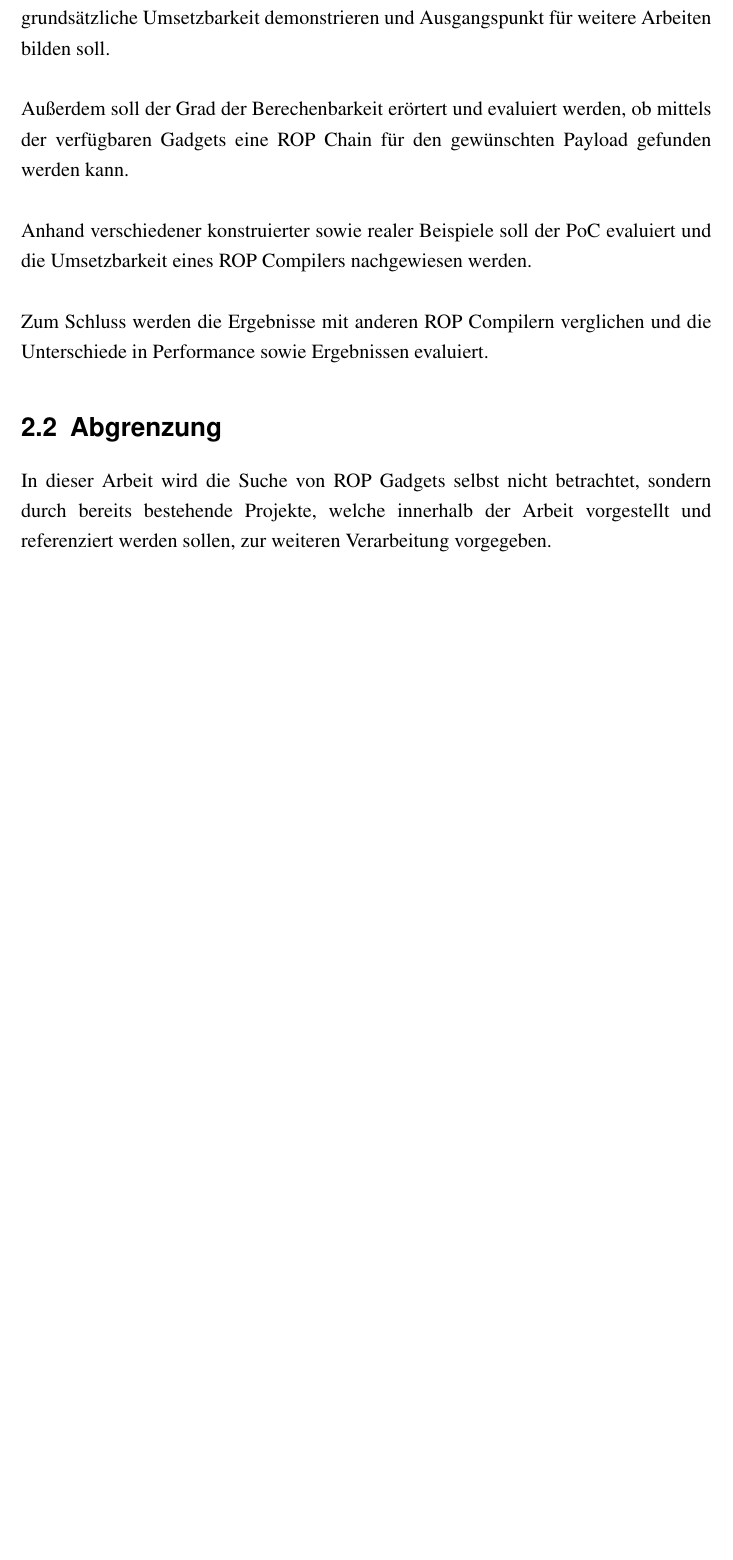
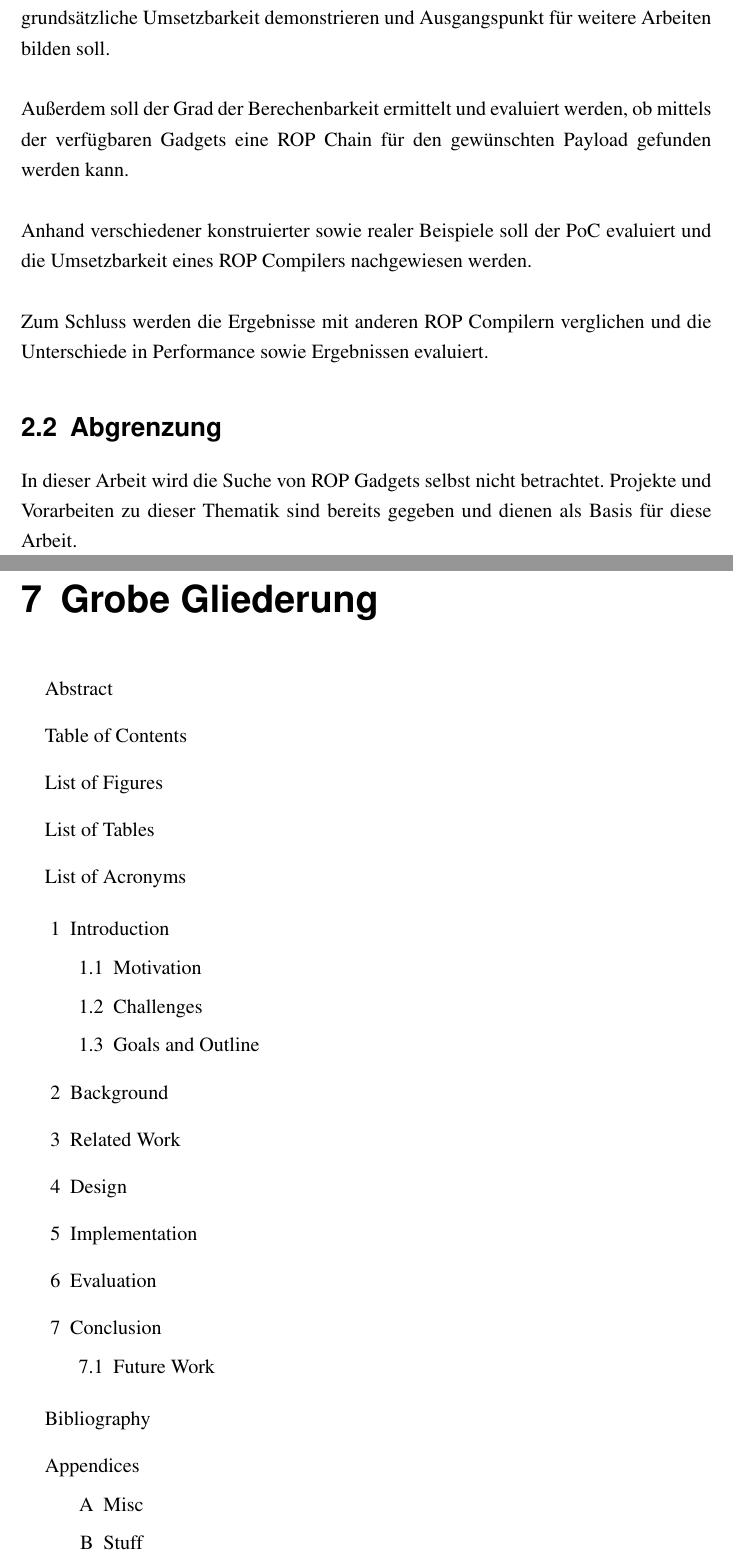
Before and after one commit to Cravid/master-thesis, a LaTeX thesis (expose/Expose.tex, which reads expose/Kapitel/2-Zielsetzung.tex, expose/Kapitel/7-Gliederung.tex): part of page 5 of 11 before the commit and two parts of pages 5 and 12 of 12 after it, the two joined at a grey line, cut so that both start at the same text, the shorter picture padded with empty space. Compiled offline with pdfLaTeX; the source files are stored in an older character set and shown here as Unicode; a LaTeX package or settings file that is missing is left out.

Commit message:
added slides, different changes to expose

```diff
--- a/expose/Kapitel/2-Zielsetzung.tex
+++ b/expose/Kapitel/2-Zielsetzung.tex
@@ -6,7 +6,7 @@ Im Rahmen dieser Arbeit soll ein ROP Compiler entwickelt werden, welcher als Ein
 
 Ziel ist die Erstellung eines Proof-of-concept (PoC), welcher auf Basis einer zuvor ausgewählten spezifischen Prozessorarchitektur (z.B. x64, ARM32 oder ARM64) die grundsätzliche Umsetzbarkeit demonstrieren und Ausgangspunkt für weitere Arbeiten bilden soll.\\
 
-Außerdem soll der Grad der Berechenbarkeit erörtert und evaluiert werden, ob mittels der verfügbaren Gadgets eine ROP Chain für den gewünschten Payload gefunden werden kann.\\
+Außerdem soll der Grad der Berechenbarkeit ermittelt und evaluiert werden, ob mittels der verfügbaren Gadgets eine ROP Chain für den gewünschten Payload gefunden werden kann.\\
 
 Anhand verschiedener konstruierter sowie realer Beispiele soll der PoC evaluiert und die Umsetzbarkeit eines ROP Compilers nachgewiesen werden.\\
 
@@ -14,7 +14,7 @@ Zum Schluss werden die Ergebnisse mit anderen ROP Compilern verglichen und die U
 
 \section{Abgrenzung}
 
-In dieser Arbeit wird die Suche von ROP Gadgets selbst nicht betrachtet, sondern durch bereits bestehende Projekte, welche innerhalb der Arbeit vorgestellt und referenziert werden sollen, zur weiteren Verarbeitung vorgegeben.\\
+In dieser Arbeit wird die Suche von ROP Gadgets selbst nicht betrachtet. Projekte und Vorarbeiten zu dieser Thematik sind bereits gegeben und dienen als Basis für diese Arbeit.\\
 
 Das genaue Format des Payload ist in dieser Arbeit noch zu definieren und könnte in Form von Pseudocode oder Konfigurationsvorgaben erfolgen. Eine universelle Übersetzung von Programmcode (z.B. C) kann innerhalb dieser Arbeit voraussichtlich nicht erfolgen, und würde Gegenstand weiterer Arbeiten bilden.\\
 
--- /dev/null
+++ b/expose/Kapitel/7-Gliederung.tex
@@ -0,0 +1,39 @@
+\chapter{Grobe Gliederung}
+
+\begin{enumerate}[label={}, leftmargin=0.5cm]
+	\item Abstract
+	\item Table of Contents
+	\item List of Figures
+	\item List of Tables
+	\item List of Acronyms
+\end{enumerate}
+
+\begin{enumerate}
+\renewcommand{\labelenumi}{\arabic{enumi}}
+\renewcommand{\labelenumii}{\arabic{enumi}.\arabic{enumii}}
+\renewcommand{\labelenumiii}{\arabic{enumi}.\arabic{enumii}.\arabic{enumiii}}
+	\item Introduction
+		\begin{enumerate}
+			\item Motivation
+			\item Challenges
+			\item Goals and Outline
+		\end{enumerate}
+	\item Background
+	\item Related Work
+	\item Design
+	\item Implementation
+	\item Evaluation
+	\item Conclusion
+	\begin{enumerate}
+		\item Future Work
+	\end{enumerate}
+\end{enumerate}
+
+\begin{enumerate}[label={}, leftmargin=0.5cm]
+	\item Bibliography
+	\item Appendices
+	\begin{enumerate}[label=\Alph*, leftmargin=35pt]
+		\item Misc
+		\item Stuff
+	\end{enumerate}
+\end{enumerate}
```
Also changed, not shown: expose/Expose.tex (+2 -1 lines), expose/Kapitel/1-Motivation.tex (+3 -3 lines), expose/Kapitel/3-Stand_der_Forschung.tex (+2 -0 lines), expose/Kapitel/4-Vorarbeiten.tex (+1 -1 lines), expose/Kapitel/8-Abkkuerzungsverzeichnis.tex (deleted, +0 -9 lines), expose/Kapitel/9-Appendix.tex (deleted, +0 -5 lines), expose/Expose.pdf, expose/Kapitel/8-Literaturverzeichnis.tex (renamed from expose/Kapitel/7-Literaturverzeichnis.tex), references/2016_SP_angrSoK.pdf (added), slides/Screenshot 2023-01-16 at 16.33.50.png (added), slides/Screenshot 2023-01-16 at 16.37.04.png (added), slides/Screenshot 2023-01-16 at 16.37.14.png (added), slides/Screenshot 2023-01-16 at 17.48.07.png (added), slides/Screenshot 2023-01-16 at 17.48.16.png (added), 1 more files, 2 other files.
